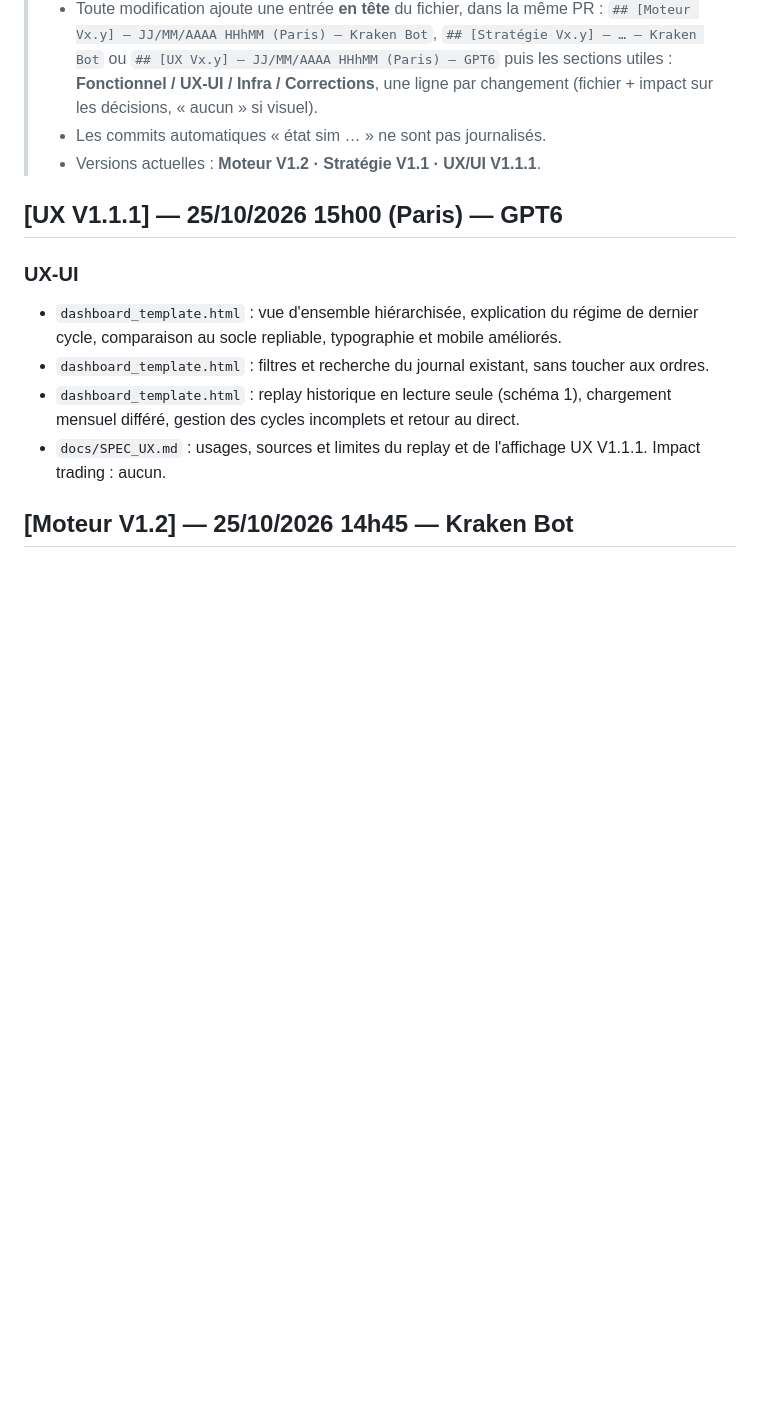
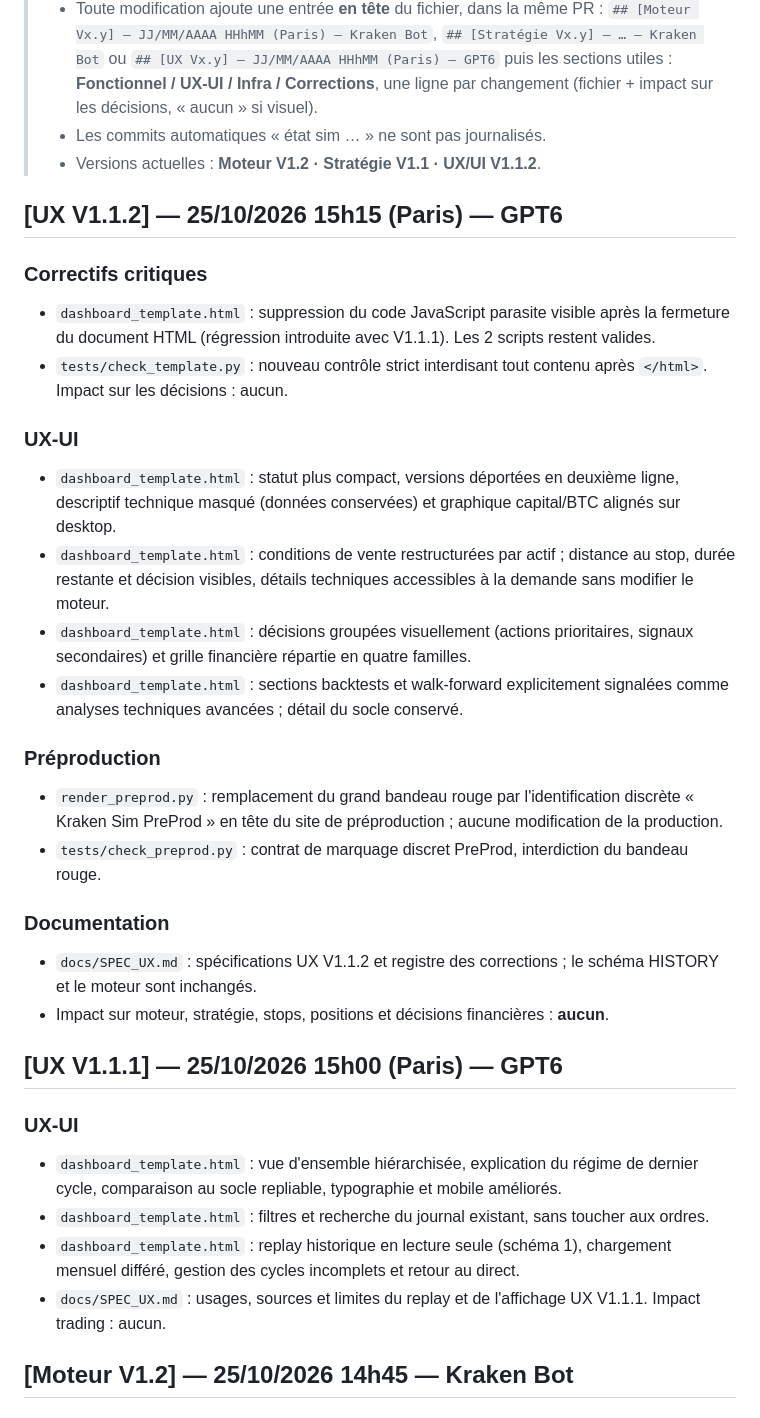
Before and after one commit to cyrillaferrere/kraken-sim, a Markdown page: CHANGELOG.md, the part around the change. Drawn GitHub-style; blank space fills up the shorter version.

Commit message:
docs: journal détaillé et chronologique de la livraison UX V1.1.2

```diff
--- a/CHANGELOG.md
+++ b/CHANGELOG.md
@@ -9,7 +9,23 @@
 >   `## [Moteur Vx.y] — JJ/MM/AAAA HHhMM (Paris) — Kraken Bot`, `## [Stratégie Vx.y] — … — Kraken Bot` ou `## [UX Vx.y] — JJ/MM/AAAA HHhMM (Paris) — GPT6`
 >   puis les sections utiles : **Fonctionnel / UX-UI / Infra / Corrections**, une ligne par changement (fichier + impact sur les décisions, « aucun » si visuel).
 > - Les commits automatiques « état sim … » ne sont pas journalisés.
-> - Versions actuelles : **Moteur V1.2 · Stratégie V1.1 · UX/UI V1.1.1**.
+> - Versions actuelles : **Moteur V1.2 · Stratégie V1.1 · UX/UI V1.1.2**.
+
+## [UX V1.1.2] — 25/10/2026 15h15 (Paris) — GPT6
+### Correctifs critiques
+- `dashboard_template.html` : suppression du code JavaScript parasite visible après la fermeture du document HTML (régression introduite avec V1.1.1). Les 2 scripts restent valides.
+- `tests/check_template.py` : nouveau contrôle strict interdisant tout contenu après `</html>`. Impact sur les décisions : aucun.
+### UX-UI
+- `dashboard_template.html` : statut plus compact, versions déportées en deuxième ligne, descriptif technique masqué (données conservées) et graphique capital/BTC alignés sur desktop.
+- `dashboard_template.html` : conditions de vente restructurées par actif ; distance au stop, durée restante et décision visibles, détails techniques accessibles à la demande sans modifier le moteur.
+- `dashboard_template.html` : décisions groupées visuellement (actions prioritaires, signaux secondaires) et grille financière répartie en quatre familles.
+- `dashboard_template.html` : sections backtests et walk-forward explicitement signalées comme analyses techniques avancées ; détail du socle conservé.
+### Préproduction
+- `render_preprod.py` : remplacement du grand bandeau rouge par l'identification discrète « Kraken Sim PreProd » en tête du site de préproduction ; aucune modification de la production.
+- `tests/check_preprod.py` : contrat de marquage discret PreProd, interdiction du bandeau rouge.
+### Documentation
+- `docs/SPEC_UX.md` : spécifications UX V1.1.2 et registre des corrections ; le schéma HISTORY et le moteur sont inchangés.
+- Impact sur moteur, stratégie, stops, positions et décisions financières : **aucun**.
 
 ## [UX V1.1.1] — 25/10/2026 15h00 (Paris) — GPT6
 ### UX-UI
```
